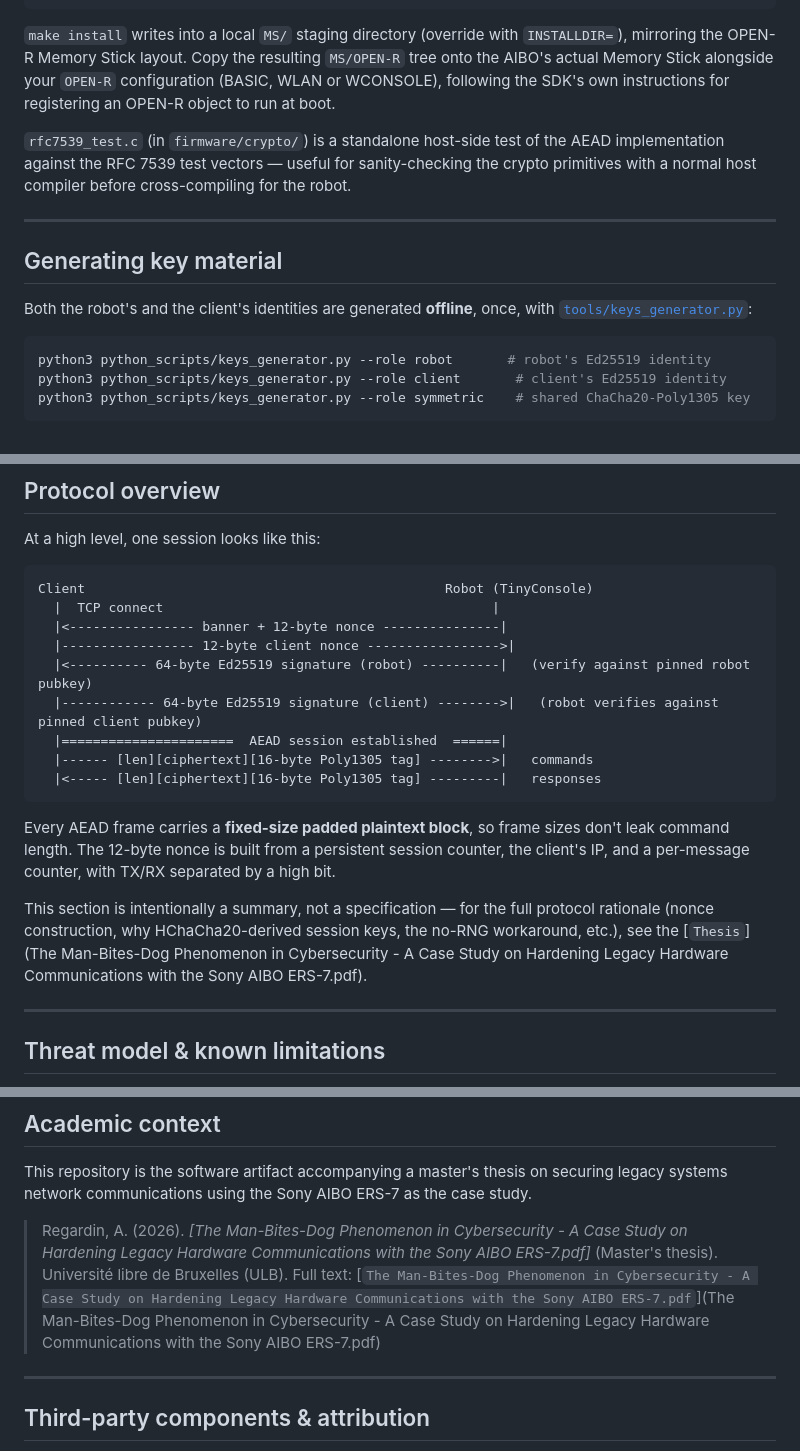
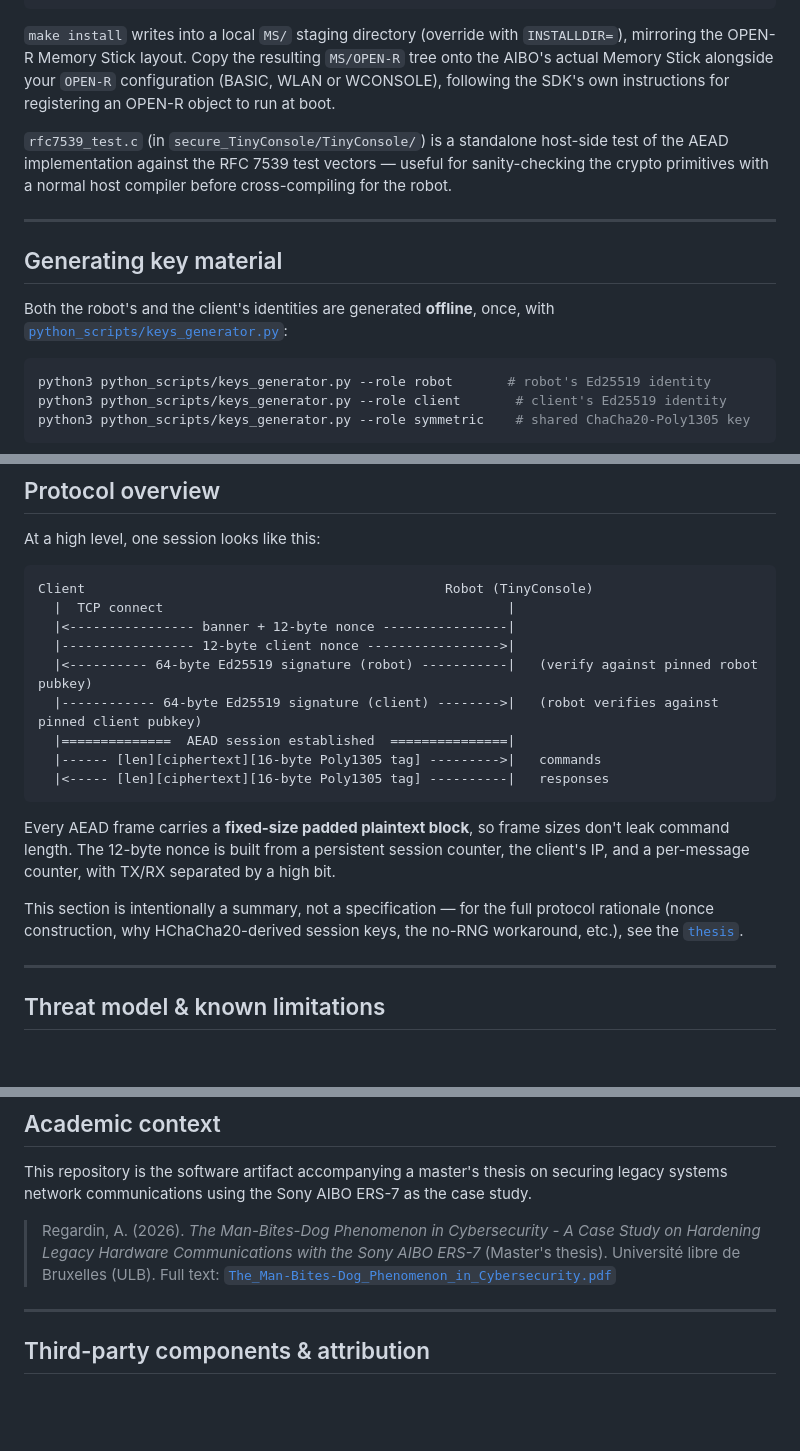
Before and after one commit to Gaschrod/AIBO-TinyConsole, a Markdown page: README.md, 3 parts joined by grey strips. Drawn GitHub-style; blank space fills up the shorter version.

Commit message:
Fix file paths and references in README.md
Updated file paths and references in README.md to reflect the correct locations of scripts and documents.

````diff
--- a/README.md
+++ b/README.md
@@ -202,13 +207,13 @@ make clean                                    # removes compiled files, necessar
 
 `make install` writes into a local `MS/` staging directory (override with `INSTALLDIR=`), mirroring the OPEN-R Memory Stick layout. Copy the resulting `MS/OPEN-R` tree onto the AIBO's actual Memory Stick alongside your `OPEN-R` configuration (BASIC, WLAN or WCONSOLE), following the SDK's own instructions for registering an OPEN-R object to run at boot.
 
-`rfc7539_test.c` (in `firmware/crypto/`) is a standalone host-side test of the AEAD implementation against the RFC 7539 test vectors — useful for sanity-checking the crypto primitives with a normal host compiler before cross-compiling for the robot.
+`rfc7539_test.c` (in `secure_TinyConsole/TinyConsole/`) is a standalone host-side test of the AEAD implementation against the RFC 7539 test vectors — useful for sanity-checking the crypto primitives with a normal host compiler before cross-compiling for the robot.
 
 ---
 
 ## Generating key material
 
-Both the robot's and the client's identities are generated **offline**, once, with [`tools/keys_generator.py`](tools/keys_generator.py):
+Both the robot's and the client's identities are generated **offline**, once, with [`python_scripts/keys_generator.py`](python_scripts/keys_generator.py):
 
 ```bash
 python3 python_scripts/keys_generator.py --role robot       # robot's Ed25519 identity
@@ -309,19 +314,19 @@ At a high level, one session looks like this:
 
 ```
 Client                                              Robot (TinyConsole)
-  |  TCP connect                                          |
-  |<---------------- banner + 12-byte nonce ---------------|
+  |  TCP connect                                            |
+  |<---------------- banner + 12-byte nonce ----------------|
   |----------------- 12-byte client nonce ----------------->|
-  |<---------- 64-byte Ed25519 signature (robot) ----------|   (verify against pinned robot pubkey)
+  |<---------- 64-byte Ed25519 signature (robot) -----------|   (verify against pinned robot pubkey)
   |------------ 64-byte Ed25519 signature (client) -------->|   (robot verifies against pinned client pubkey)
-  |======================  AEAD session established  ======|
-  |------ [len][ciphertext][16-byte Poly1305 tag] -------->|   commands
-  |<----- [len][ciphertext][16-byte Poly1305 tag] ---------|   responses
+  |==============  AEAD session established  ===============|
+  |------ [len][ciphertext][16-byte Poly1305 tag] --------->|   commands
+  |<----- [len][ciphertext][16-byte Poly1305 tag] ----------|   responses
 ```
 
 Every AEAD frame carries a **fixed-size padded plaintext block**, so frame sizes don't leak command length. The 12-byte nonce is built from a persistent session counter, the client's IP, and a per-message counter, with TX/RX separated by a high bit.
 
-This section is intentionally a summary, not a specification — for the full protocol rationale (nonce construction, why HChaCha20-derived session keys, the no-RNG workaround, etc.), see the [`Thesis`](The Man-Bites-Dog Phenomenon in Cybersecurity - A Case Study on Hardening Legacy Hardware Communications with the Sony AIBO ERS-7.pdf).
+This section is intentionally a summary, not a specification — for the full protocol rationale (nonce construction, why HChaCha20-derived session keys, the no-RNG workaround, etc.), see the [`thesis`](The_Man-Bites-Dog_Phenomenon_in_Cybersecurity.pdf).
 
 ---
 
@@ -363,8 +368,8 @@ If you wish to build on top of it, feel free to fork the repository or to send m
 
 This repository is the software artifact accompanying a master's thesis on securing legacy systems network communications using the Sony AIBO ERS-7 as the case study.
 
-> Regardin, A. (2026). *[The Man-Bites-Dog Phenomenon in Cybersecurity - A Case Study on Hardening Legacy Hardware Communications with the Sony AIBO ERS-7.pdf]* (Master's thesis). Université libre de Bruxelles (ULB).
-> Full text: [`The Man-Bites-Dog Phenomenon in Cybersecurity - A Case Study on Hardening Legacy Hardware Communications with the Sony AIBO ERS-7.pdf`](The Man-Bites-Dog Phenomenon in Cybersecurity - A Case Study on Hardening Legacy Hardware Communications with the Sony AIBO ERS-7.pdf)
+> Regardin, A. (2026). *The Man-Bites-Dog Phenomenon in Cybersecurity - A Case Study on Hardening Legacy Hardware Communications with the Sony AIBO ERS-7* (Master's thesis). Université libre de Bruxelles (ULB).
+> Full text: [`The_Man-Bites-Dog_Phenomenon_in_Cybersecurity.pdf`](The_Man-Bites-Dog_Phenomenon_in_Cybersecurity.pdf)
 >
 ---
 
````
Also changed, not shown: other parts of README.md (+10 -5 lines).
